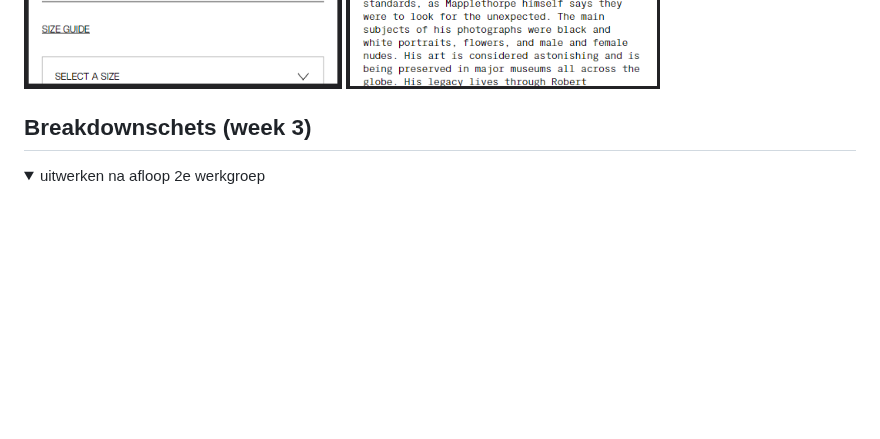
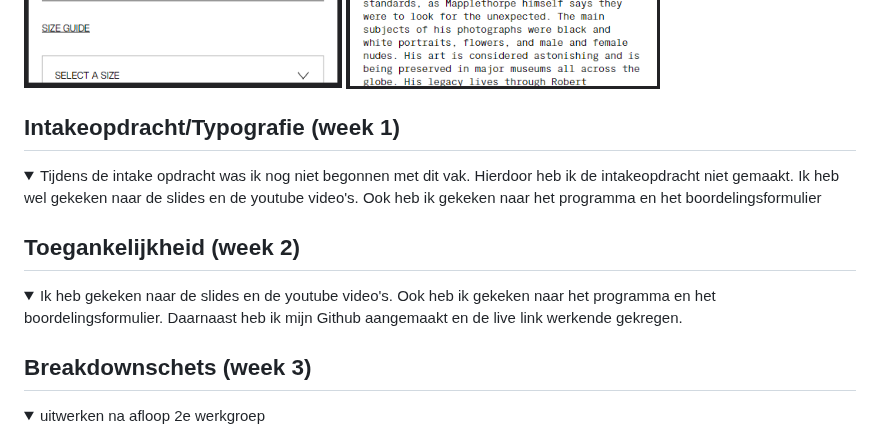
Before and after one commit to jeffreynetten/FEDMISBHV, a Markdown page: README.md, the part around the change. GitHub-like rendering; folded sections open; blank space fills up the shorter version.

```diff
--- a/README.md
+++ b/README.md
@@ -51,7 +51,21 @@ Jeffrey Netten
   <img src="images/product2.png" width="375px" alt="omschrijving van de pagina">
 </details>
 
+## Intakeopdracht/Typografie (week 1)
 
+<details>
+  <summary>Tijdens de intake opdracht was ik nog niet begonnen met dit vak. Hierdoor heb ik de intakeopdracht niet gemaakt.
+  Ik heb wel gekeken naar de slides en de youtube video's. Ook heb ik gekeken naar het programma en het boordelingsformulier</summary>
+
+</details>
+
+## Toegankelijkheid (week 2)
+
+<details>
+ <summary>Ik heb gekeken naar de slides en de youtube video's. Ook heb ik gekeken naar het programma en het boordelingsformulier.
+ Daarnaast heb ik mijn Github aangemaakt en de live link werkende gekregen.</summary>
+
+</details>
 
 
 ## Breakdownschets (week 3)
```
